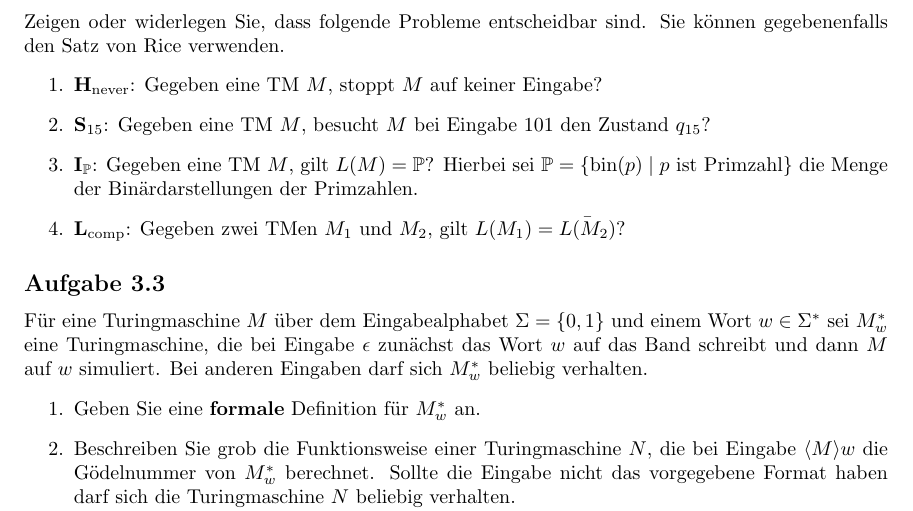
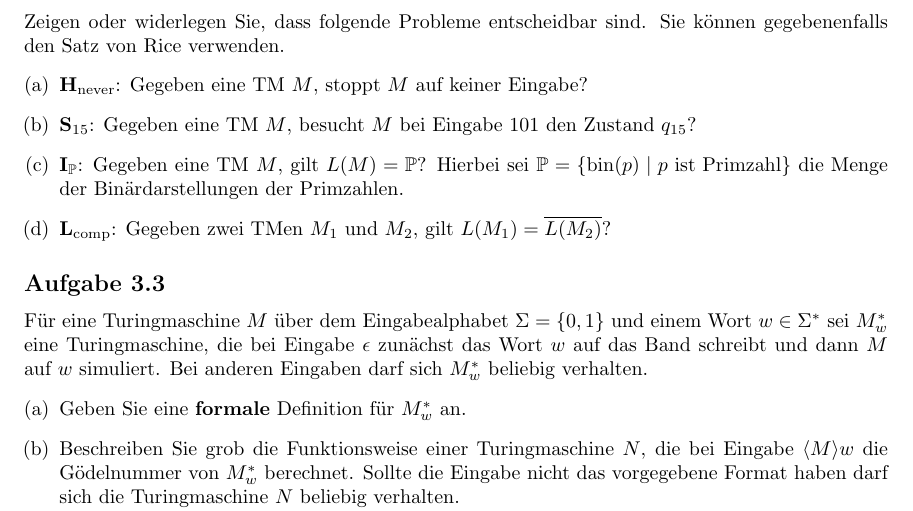
Before and after one commit to incremented/bukuebungen, a LaTeX problem sheet (Uebung4/main.tex, which reads Uebung4/ex4.tex): part of the page, cut so that both start at the same text. Compiled offline with pdfLaTeX.

Commit message:
aesthetic

```diff
--- a/Uebung4/ex4.tex
+++ b/Uebung4/ex4.tex
@@ -5,16 +5,16 @@ Zeigen Sie durch Diagonalisierung, dass $L_\text{self}$ nicht entscheidbar ist.
 
 \subsection*{Aufgabe 3.2}
 Zeigen oder widerlegen Sie, dass folgende Probleme entscheidbar sind. Sie können gegebenenfalls den Satz von Rice verwenden.
-\begin{enumerate}
+\begin{enumerate}[(a)]
 	\item $\textbf{H}_\text{never}$: Gegeben eine TM $M$, stoppt $M$ auf keiner Eingabe?
 	\item $\textbf{S}_{15}$: Gegeben eine TM $M$, besucht $M$ bei Eingabe 101 den Zustand $q_{15}$?
 	\item $\textbf{I}_\mathbb{P}$: Gegeben eine TM $M$, gilt $L(M)= \mathbb{P}$? Hierbei sei $\mathbb{P} = \{\text{bin}(p) \mid p \text{ ist Primzahl} \}$ die Menge der Binärdarstellungen der Primzahlen.
-	\item $\textbf{L}_\text{comp}$: Gegeben zwei TMen $M_1$ und $M_2$, gilt $L(M_1) = \bar{L(M_{2})}$?
+	\item $\textbf{L}_\text{comp}$: Gegeben zwei TMen $M_1$ und $M_2$, gilt $L(M_1) = \overline{L(M_2)}$?
 \end{enumerate}
 
 \subsection*{Aufgabe 3.3}
 Für eine Turingmaschine $M$ über dem Eingabealphabet $\Sigma = \{0,1\}$ und einem Wort $w \in \Sigma^*$ sei $M_w^*$ eine Turingmaschine, die bei Eingabe $\epsilon$ zunächst das Wort $w$ auf das Band schreibt und dann $M$ auf $w$ simuliert. Bei anderen Eingaben darf sich $M_w^*$ beliebig verhalten.
-\begin{enumerate}
+\begin{enumerate}[(a)]
 	\item Geben Sie eine \textbf{formale} Definition für $M_w^*$ an.
 	\item Beschreiben Sie grob die Funktionsweise einer Turingmaschine $N$, die bei Eingabe $\langle M \rangle w$ die Gödelnummer von $M_w^*$ berechnet. Sollte die Eingabe nicht das vorgegebene Format haben darf sich die Turingmaschine $N$ beliebig verhalten.\\
 	\textbf{Hinweis:} Sie können für $N$  eine Mehrband-TM verwenden.
```
